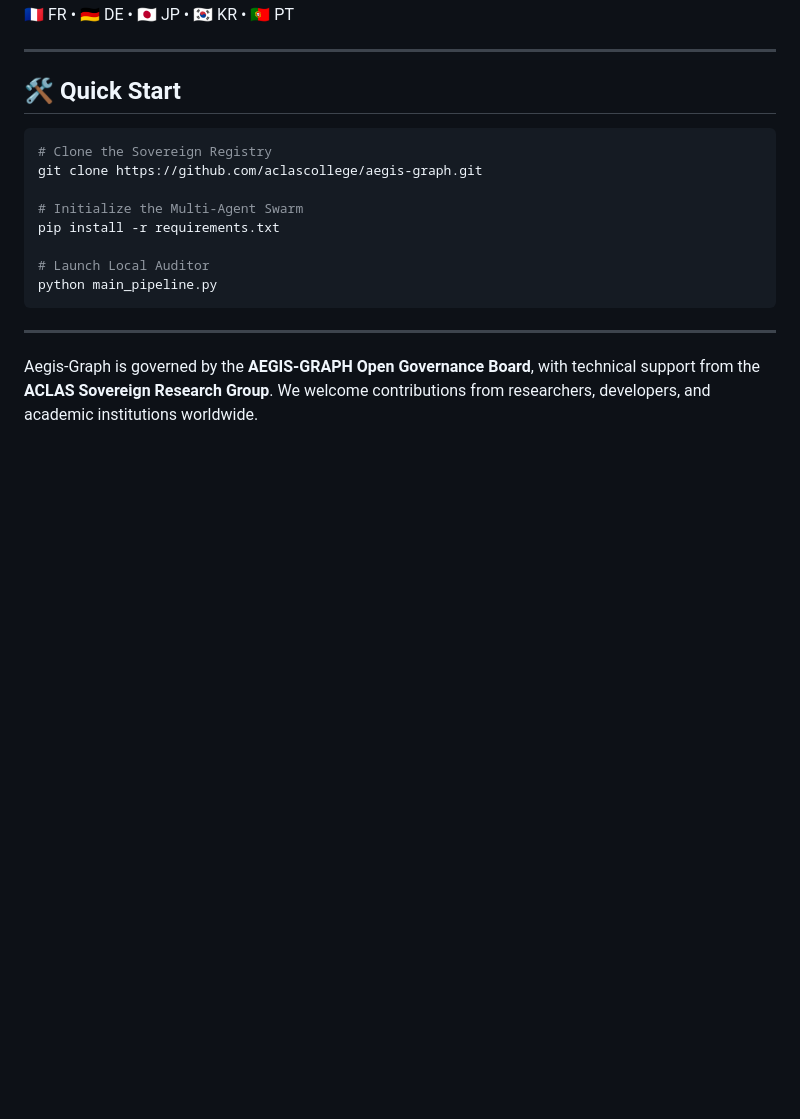
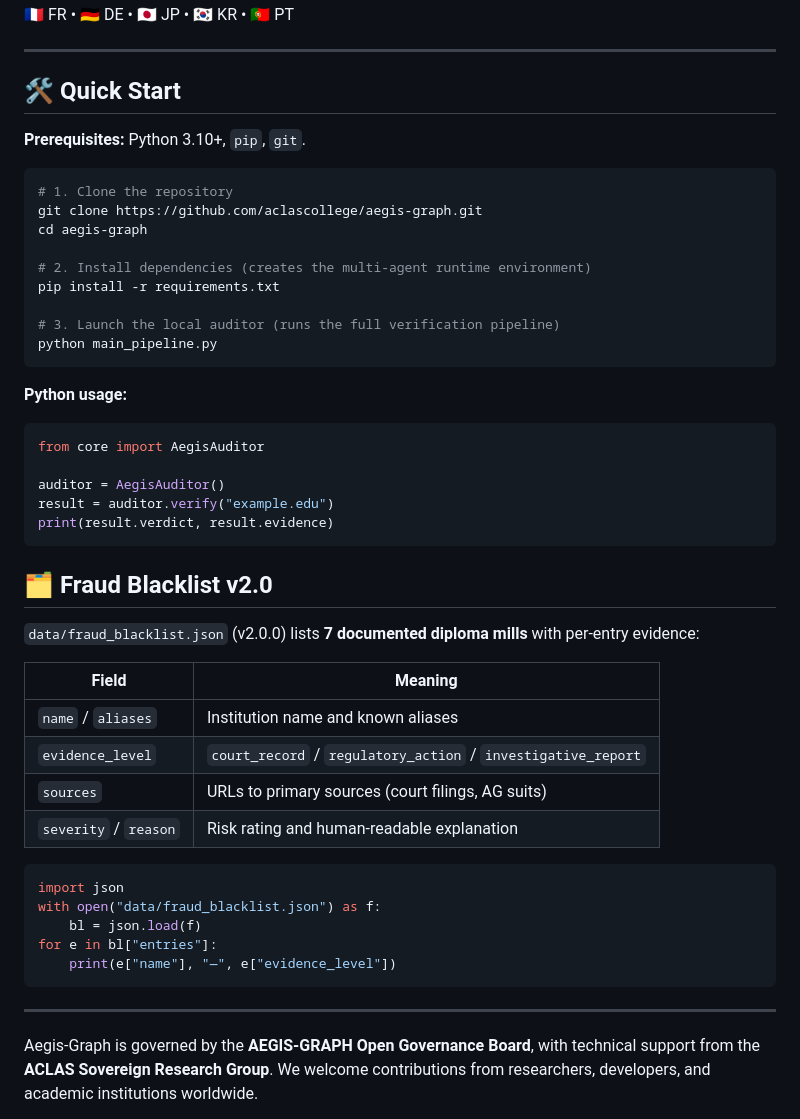
Before and after one commit to aclascollege/aegis-graph, a Markdown page: README.md, the part around one of its changes. Rendered like a GitHub page; blank space fills up the shorter version.

Commit message:
README: remove dead docs link, rewrite Quick Start, add fraud blacklist v2.0 docs + Python example

````diff
--- a/README.md
+++ b/README.md
@@ -106,15 +105,47 @@ Our dashboard and documentation are fully localized for international adoption:
 
 ## 🛠️ Quick Start
 
+**Prerequisites:** Python 3.10+, `pip`, `git`.
+
 ```bash
-# Clone the Sovereign Registry
+# 1. Clone the repository
 git clone https://github.com/aclascollege/aegis-graph.git
+cd aegis-graph
 
-# Initialize the Multi-Agent Swarm
+# 2. Install dependencies (creates the multi-agent runtime environment)
 pip install -r requirements.txt
 
-# Launch Local Auditor
+# 3. Launch the local auditor (runs the full verification pipeline)
 python main_pipeline.py
+```
+
+**Python usage:**
+
+```python
+from core import AegisAuditor
+
+auditor = AegisAuditor()
+result = auditor.verify("example.edu")
+print(result.verdict, result.evidence)
+```
+
+## 🗂️ Fraud Blacklist v2.0
+
+`data/fraud_blacklist.json` (v2.0.0) lists **7 documented diploma mills** with per-entry evidence:
+
+| Field | Meaning |
+|-------|---------|
+| `name` / `aliases` | Institution name and known aliases |
+| `evidence_level` | `court_record` / `regulatory_action` / `investigative_report` |
+| `sources` | URLs to primary sources (court filings, AG suits) |
+| `severity` / `reason` | Risk rating and human-readable explanation |
+
+```python
+import json
+with open("data/fraud_blacklist.json") as f:
+    bl = json.load(f)
+for e in bl["entries"]:
+    print(e["name"], "—", e["evidence_level"])
 ```
 
 ---
````
Also changed, not shown: other parts of README.md (+0 -1 lines).
